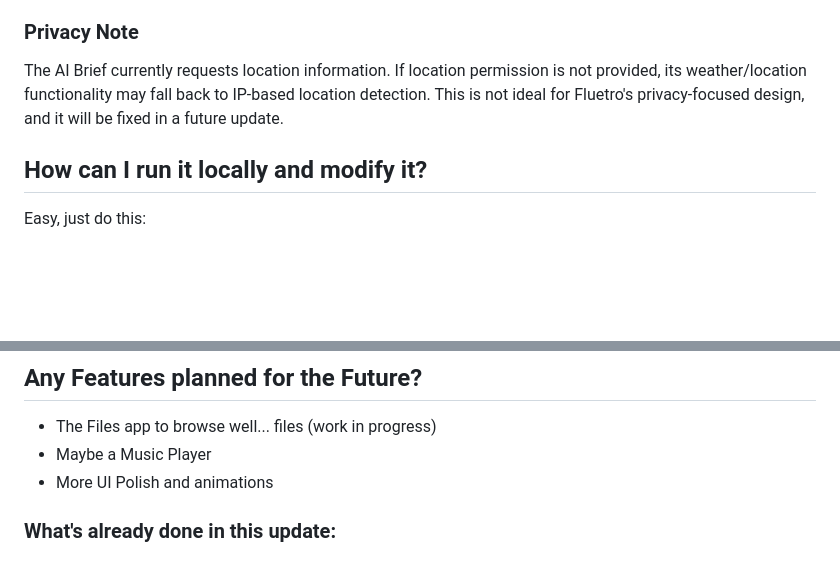
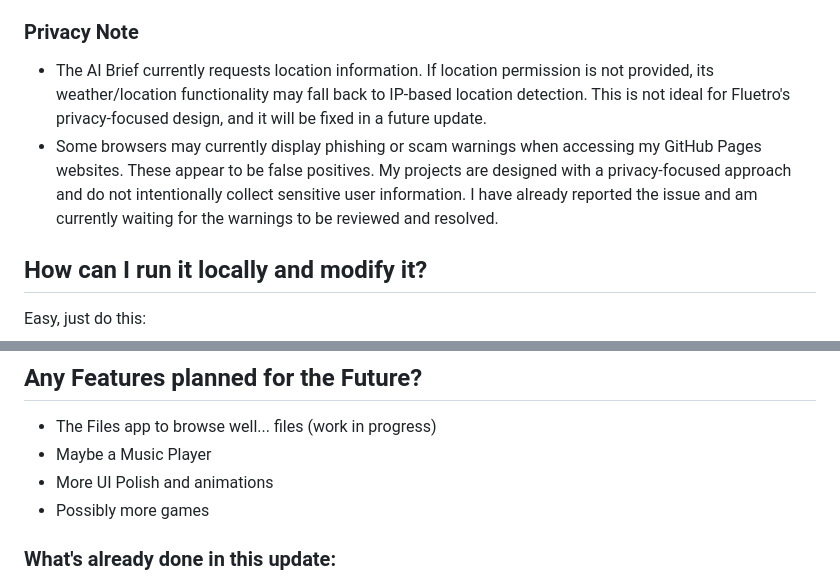
Before and after one commit to TonyStark965-404/Fluetro-OS, a Markdown page: README.md, 2 parts joined by grey strips. GitHub-like rendering; blank space fills up the shorter version.

Commit message:
Update README with privacy note and future features
Added a note about phishing warnings on GitHub Pages and future game plans.

```diff
--- a/README.md
+++ b/README.md
@@ -37,7 +37,8 @@ A clean (kinda) customizable WebOS. Like my other project: Fluent New Tab, this
 - Automatic accent colors based on the selected wallpaper
 - The OS itself doesn't require any permissions
 ### Privacy Note
-The AI Brief currently requests location information. If location permission is not provided, its weather/location functionality may fall back to IP-based location detection. This is not ideal for Fluetro's privacy-focused design, and it will be fixed in a future update.
+- The AI Brief currently requests location information. If location permission is not provided, its weather/location functionality may fall back to IP-based location detection. This is not ideal for Fluetro's privacy-focused design, and it will be fixed in a future update.
+- Some browsers may currently display phishing or scam warnings when accessing my GitHub Pages websites. These appear to be false positives. My projects are designed with a privacy-focused approach and do not intentionally collect sensitive user information. I have already reported the issue and am currently waiting for the warnings to be reviewed and resolved.
 
 ## How can I run it locally and modify it?
    Easy, just do this:
@@ -64,6 +65,7 @@ Fluetro OS is built with HTML, CSS and JavaScript, where the Memo content, Weath
 - The Files app to browse well... files (work in progress)
 - Maybe a Music Player
 - More UI Polish and animations
+- Possibly more games
 ### What's already done in this update:
 - Games
 - A working Browser (work in progress)
```
